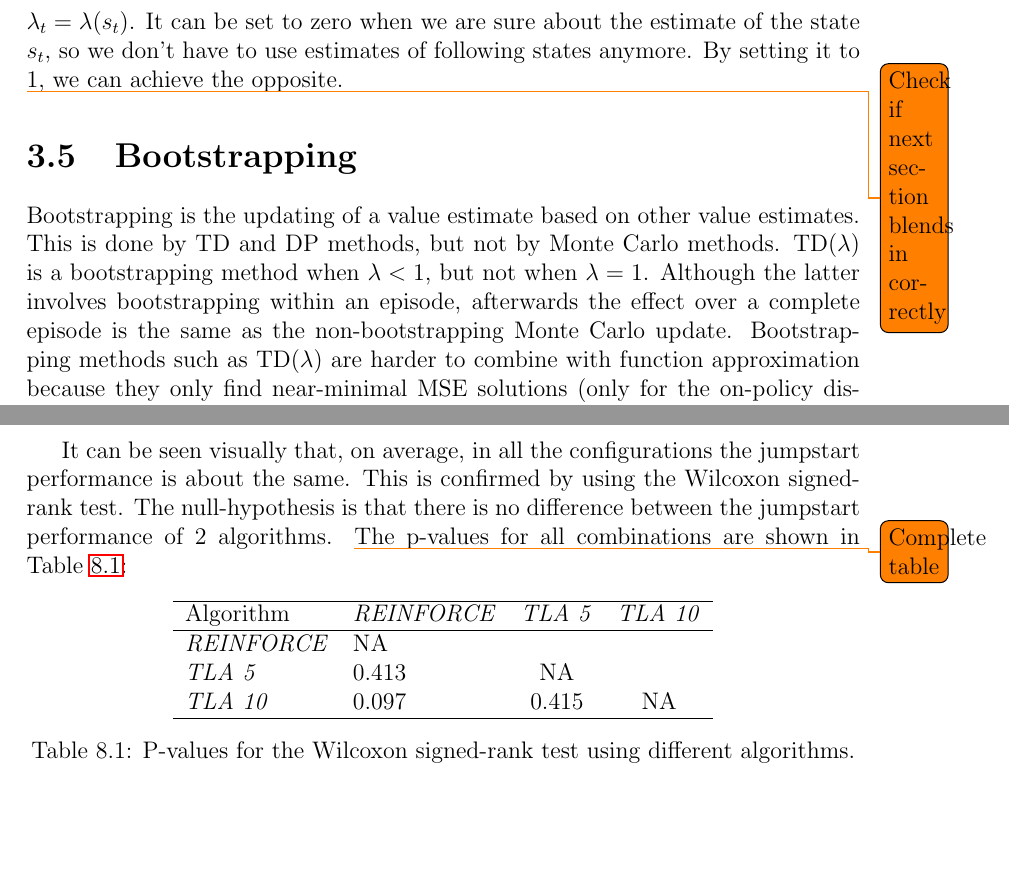
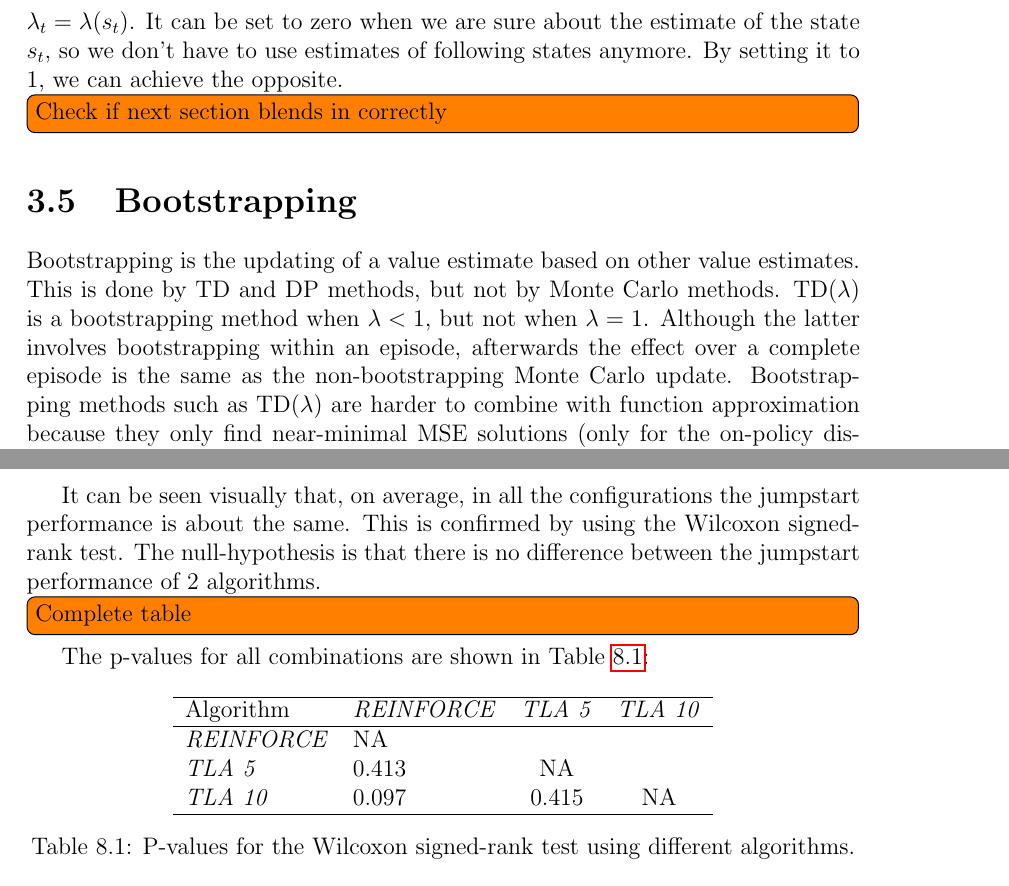
Before and after one commit to arnomoonens/Master-Thesis, a LaTeX thesis (main.tex, which reads expsetup.tex, reinforcementlearning.tex): two parts of pages 37 and 77 of 92, joined at a grey line, cut so that both start at the same text, the shorter picture padded with empty space. Compiled offline with pdfLaTeX.

Commit message:
Made todos inline

```diff
--- a/expsetup.tex
+++ b/expsetup.tex
@@ -77,7 +77,7 @@ The learning curve of both algorithms on the target task is visualized in Figure
     \label{fig:CartPole:reward_target_re-akt5-akt10}
 \end{figure}
 It can be seen visually that, on average, in all the configurations the jumpstart performance is about the same. This is confirmed by using the Wilcoxon signed-rank test. The null-hypothesis is that there is no difference between the jumpstart performance of 2 algorithms.
-\todo{Complete table}
+\todo[inline]{Complete table}
 The p-values for all combinations are shown in Table~\ref{tab:nosparse:pvalues}:
 \begin{table}[htb]
     \centering
--- a/reinforcementlearning.tex
+++ b/reinforcementlearning.tex
@@ -264,7 +264,7 @@ e_t(s,a) = \begin{cases}
 
 Another possible improvement if set correctly is a variable $\lambda$, which can be different at each time step $t$. It can for example depend on the current state: $\lambda_t = \lambda(s_t)$. It can be set to zero when we are sure about the estimate of the state $s_t$, so we don't have to use estimates of following states anymore. By setting it to $1$, we can achieve the opposite.
 
-\todo{Check if next section blends in correctly}
+\todo[inline]{Check if next section blends in correctly}
 %Off-policy bootstrapping
 \section{Bootstrapping}
 \label{sec:rl:bootstrapping}
```
Also changed, not shown: transferlearning.tex (+1 -1 lines).
